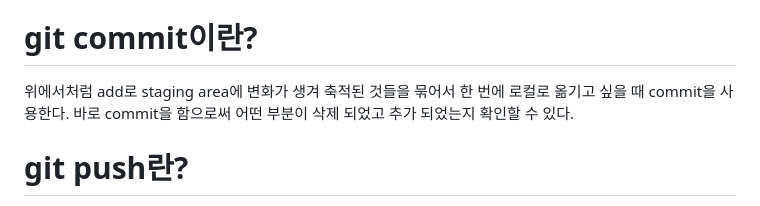
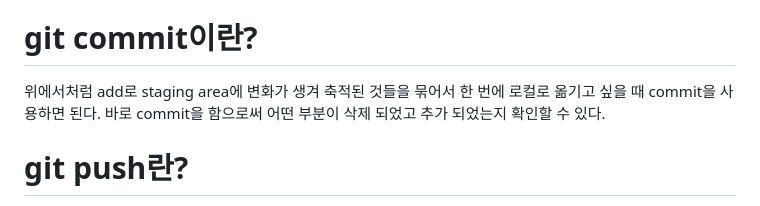
Before and after one commit to ys0626/2023-1-OC-Web-Study, a Markdown page: Week2/WIL2.md, the part around the change. GitHub-like rendering.

Commit message:
Week 2 과제 제출

```diff
--- a/Week2/WIL2.md
+++ b/Week2/WIL2.md
@@ -7,7 +7,7 @@
 
 # git commit이란?
 
-  위에서처럼 add로 staging area에 변화가 생겨 축적된 것들을 묶어서 한 번에 로컬로 옮기고 싶을 때 commit을 사용한다. 바로 commit을 함으로써 어떤 부분이 삭제 되었고 추가 되었는지 확인할 수 있다.
+  위에서처럼 add로 staging area에 변화가 생겨 축적된 것들을 묶어서 한 번에 로컬로 옮기고 싶을 때 commit을 사용하면 된다. 바로 commit을 함으로써 어떤 부분이 삭제 되었고 추가 되었는지 확인할 수 있다.
 
 # git push란?
 
```
